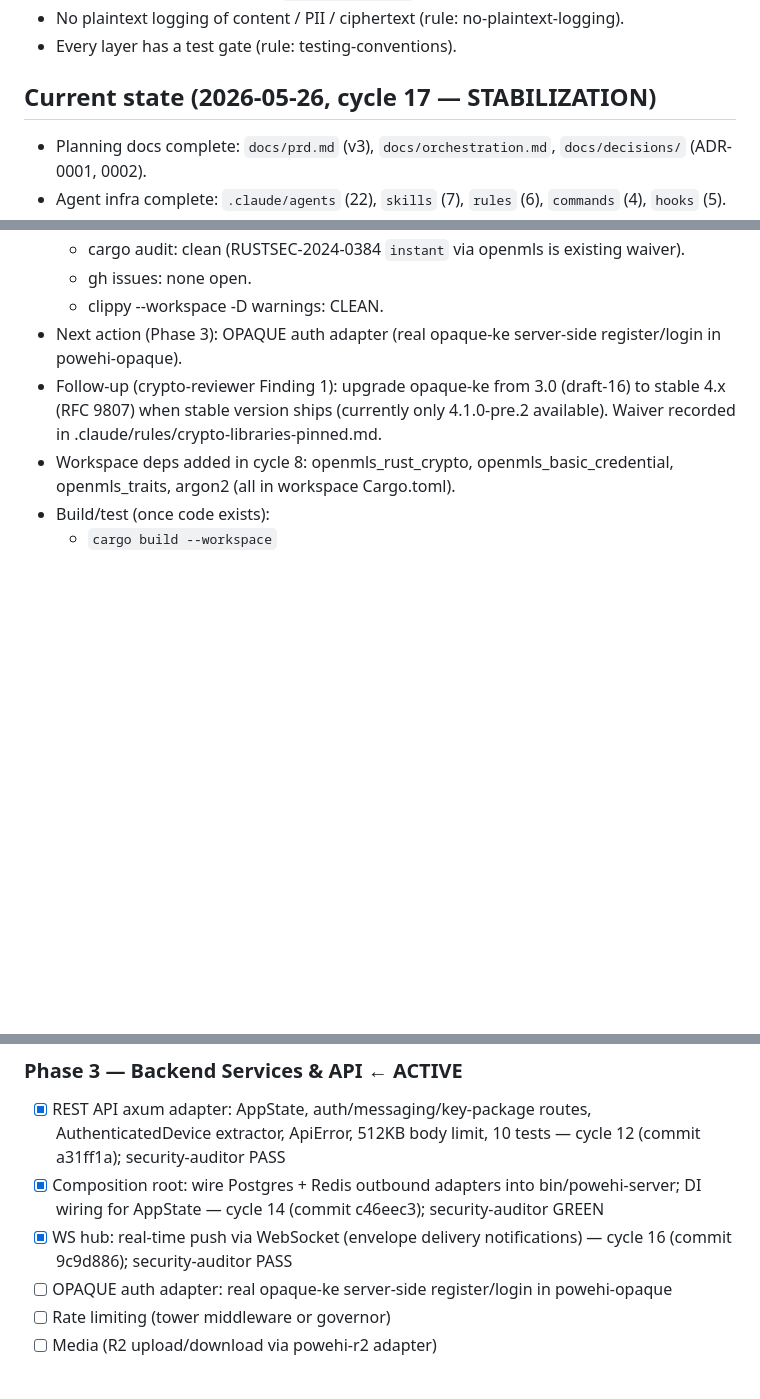
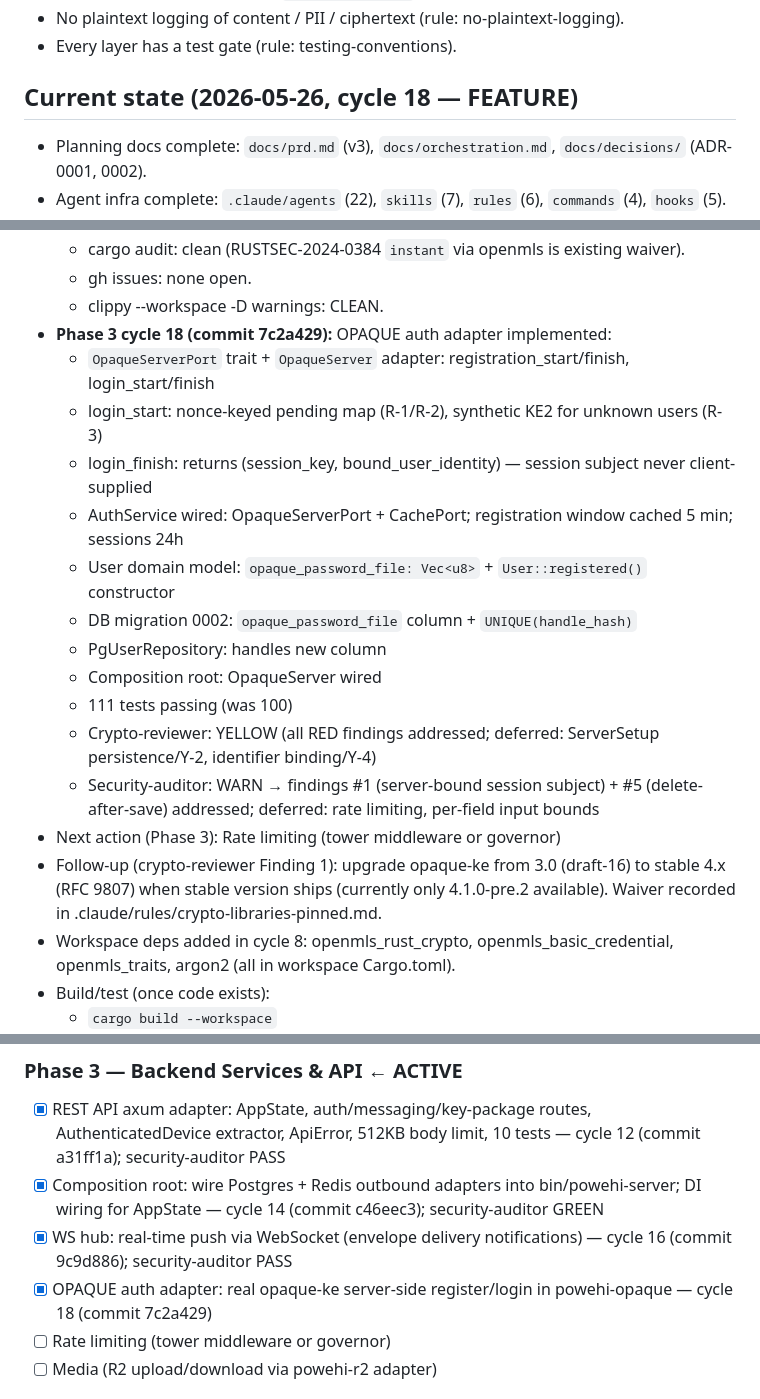
Before and after one commit to yusa-imit/powehi, a Markdown page: .claude/memory/project-context.md, 3 parts joined by grey strips. Rendered like a GitHub page; blank space fills up the shorter version.

Commit message:
chore: update session memory — Phase 3 cycle 18 (OPAQUE auth adapter)
Co-Authored-By: Claude Sonnet 4.6 <noreply@anthropic.com>

```diff
--- a/.claude/memory/project-context.md
+++ b/.claude/memory/project-context.md
@@ -17,7 +17,7 @@ backend + React 19 / WASM frontend + 3-tier multi-region infra. Protocols: MLS
 - No plaintext logging of content / PII / ciphertext (rule: no-plaintext-logging).
 - Every layer has a test gate (rule: testing-conventions).
 
-## Current state (2026-05-26, cycle 17 — STABILIZATION)
+## Current state (2026-05-26, cycle 18 — FEATURE)
 - Planning docs complete: `docs/prd.md` (v3), `docs/orchestration.md`, `docs/decisions/` (ADR-0001, 0002).
 - Agent infra complete: `.claude/agents` (22), `skills` (7), `rules` (6), `commands` (4), `hooks` (5).
 - Design system available: `DESIGN.md` + `docs/design/powehi-design-system/` + `/powehi-design` skill — read before any UI work.
@@ -71,7 +71,19 @@ backend + React 19 / WASM frontend + 3-tier multi-region infra. Protocols: MLS
   - cargo audit: clean (RUSTSEC-2024-0384 `instant` via openmls is existing waiver).
   - gh issues: none open.
   - clippy --workspace -D warnings: CLEAN.
-- Next action (Phase 3): OPAQUE auth adapter (real opaque-ke server-side register/login in powehi-opaque).
+- **Phase 3 cycle 18 (commit 7c2a429):** OPAQUE auth adapter implemented:
+  - `OpaqueServerPort` trait + `OpaqueServer` adapter: registration_start/finish, login_start/finish
+  - login_start: nonce-keyed pending map (R-1/R-2), synthetic KE2 for unknown users (R-3)
+  - login_finish: returns (session_key, bound_user_identity) — session subject never client-supplied
+  - AuthService wired: OpaqueServerPort + CachePort; registration window cached 5 min; sessions 24h
+  - User domain model: `opaque_password_file: Vec<u8>` + `User::registered()` constructor
+  - DB migration 0002: `opaque_password_file` column + `UNIQUE(handle_hash)`
+  - PgUserRepository: handles new column
+  - Composition root: OpaqueServer wired
+  - 111 tests passing (was 100)
+  - Crypto-reviewer: YELLOW (all RED findings addressed; deferred: ServerSetup persistence/Y-2, identifier binding/Y-4)
+  - Security-auditor: WARN → findings #1 (server-bound session subject) + #5 (delete-after-save) addressed; deferred: rate limiting, per-field input bounds
+- Next action (Phase 3): Rate limiting (tower middleware or governor)
 - Follow-up (crypto-reviewer Finding 1): upgrade opaque-ke from 3.0 (draft-16) to stable 4.x (RFC 9807) when stable version ships (currently only 4.1.0-pre.2 available). Waiver recorded in .claude/rules/crypto-libraries-pinned.md.
 - Workspace deps added in cycle 8: openmls_rust_crypto, openmls_basic_credential, openmls_traits, argon2 (all in workspace Cargo.toml).
 - Build/test (once code exists):
@@ -104,7 +116,7 @@ backend + React 19 / WASM frontend + 3-tier multi-region infra. Protocols: MLS
 - [x] REST API axum adapter: AppState, auth/messaging/key-package routes, AuthenticatedDevice extractor, ApiError, 512KB body limit, 10 tests — cycle 12 (commit a31ff1a); security-auditor PASS
 - [x] Composition root: wire Postgres + Redis outbound adapters into bin/powehi-server; DI wiring for AppState — cycle 14 (commit c46eec3); security-auditor GREEN
 - [x] WS hub: real-time push via WebSocket (envelope delivery notifications) — cycle 16 (commit 9c9d886); security-auditor PASS
-- [ ] OPAQUE auth adapter: real opaque-ke server-side register/login in powehi-opaque
+- [x] OPAQUE auth adapter: real opaque-ke server-side register/login in powehi-opaque — cycle 18 (commit 7c2a429)
 - [ ] Rate limiting (tower middleware or governor)
 - [ ] Media (R2 upload/download via powehi-r2 adapter)
 
```
